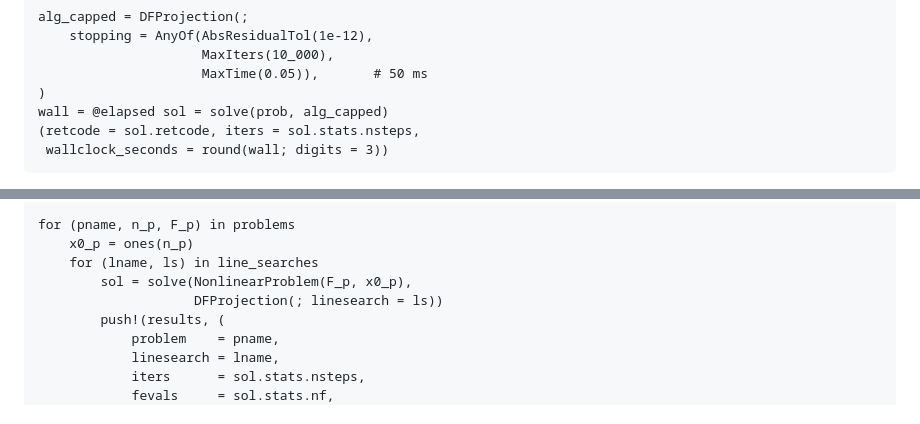
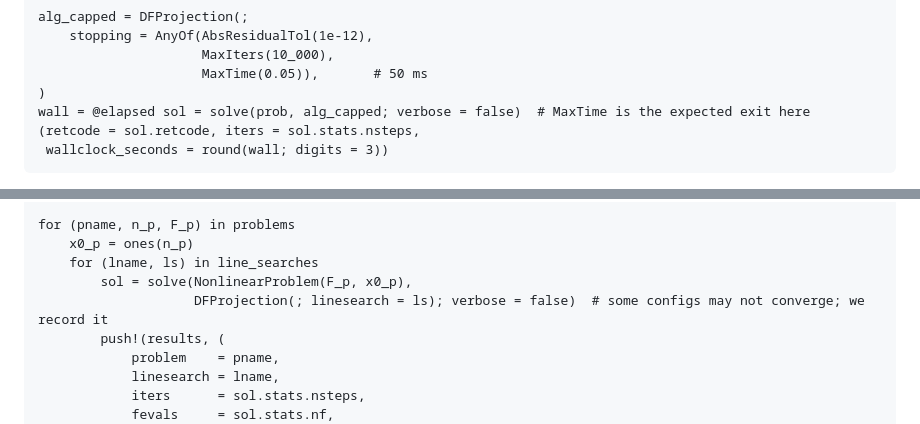
Before and after one commit to mmogib/DFMethods.jl, a Markdown page: docs/src/tutorial.md, 2 parts joined by grey strips. Drawn GitHub-style.

Commit message:
Docs: verbose=false on @example solves that intentionally don't converge
solve() now warns on a non-Success exit (SciML convention), so three @example blocks demonstrating early-exit retcodes would render a stray warning. The retcode is shown programmatically, so the warning adds nothing -- pass verbose=false on those:

- quickstart.md  : the maxiters=2 MaxIters demo
- tutorial.md §4 : the MaxTime(0.05) capped-budget demo
- tutorial.md §6 : the comparative sweep

Co-Authored-By: Claude Opus 4.8 (1M context) <noreply@anthropic.com>

````diff
--- a/docs/src/tutorial.md
+++ b/docs/src/tutorial.md
@@ -161,7 +161,7 @@ alg_capped = DFProjection(;
                      MaxIters(10_000),
                      MaxTime(0.05)),       # 50 ms
 )
-wall = @elapsed sol = solve(prob, alg_capped)
+wall = @elapsed sol = solve(prob, alg_capped; verbose = false)  # MaxTime is the expected exit here
 (retcode = sol.retcode, iters = sol.stats.nsteps,
  wallclock_seconds = round(wall; digits = 3))
 ```
@@ -260,7 +260,7 @@ for (pname, n_p, F_p) in problems
     x0_p = ones(n_p)
     for (lname, ls) in line_searches
         sol = solve(NonlinearProblem(F_p, x0_p),
-                    DFProjection(; linesearch = ls))
+                    DFProjection(; linesearch = ls); verbose = false)  # some configs may not converge; we record it
         push!(results, (
             problem    = pname,
             linesearch = lname,
````
Also changed, not shown: docs/src/quickstart.md (+1 -1 lines).
